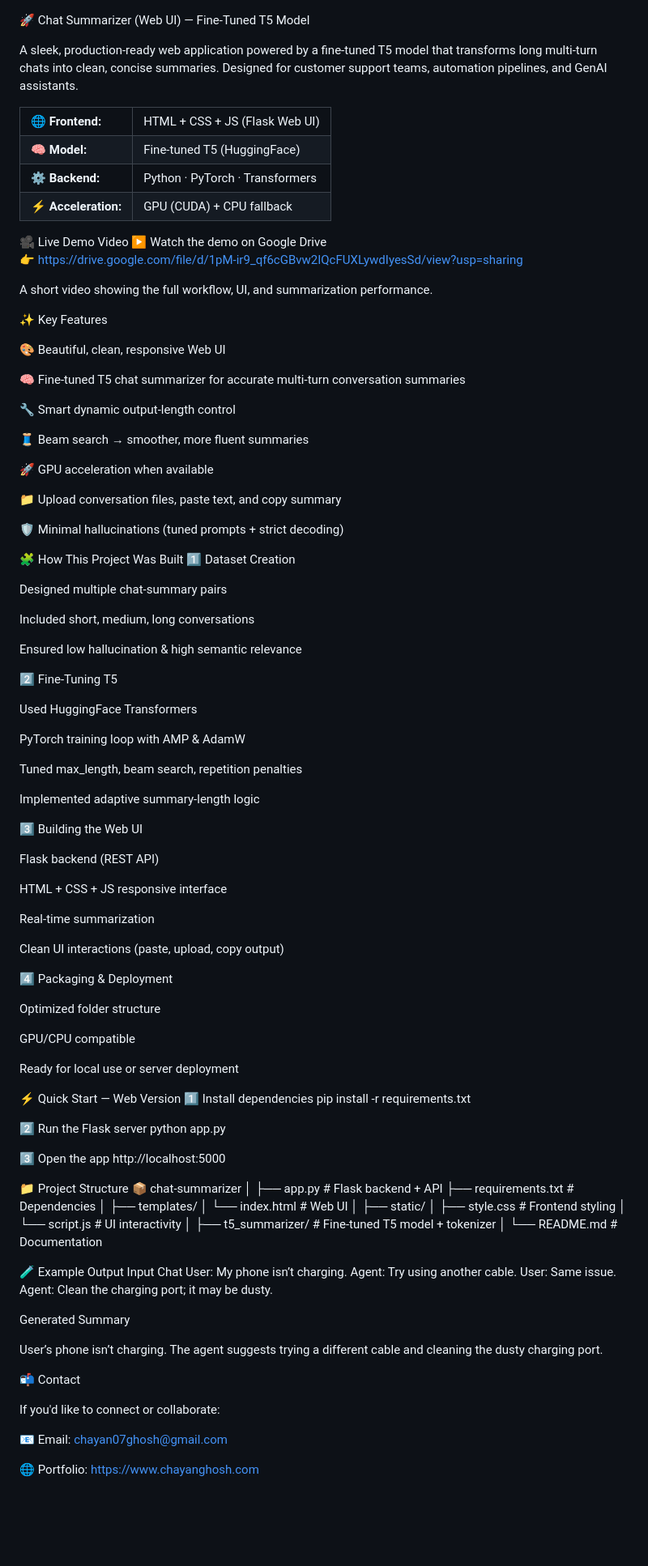
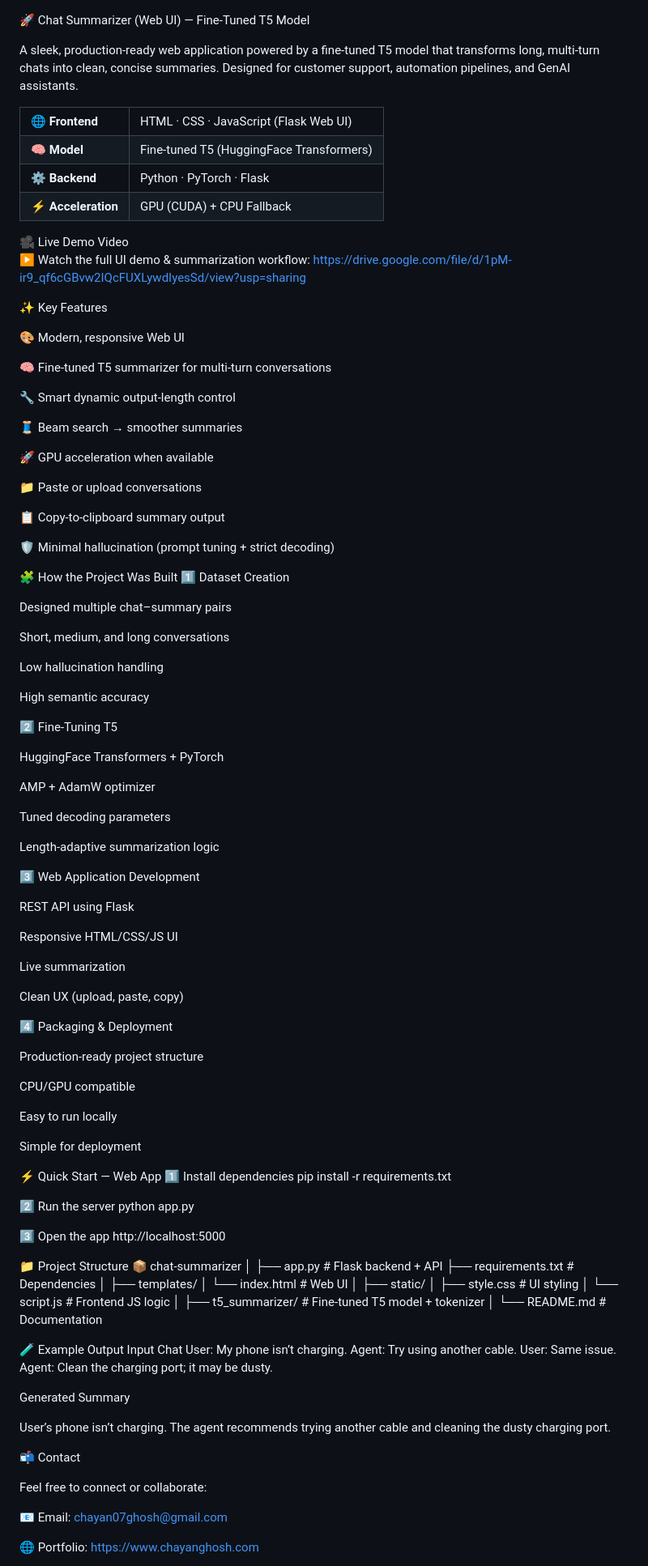
Before and after one commit to CGhosh81/Chat-Summarizer, a Markdown page: README.md, the part around the change printed below. Shown: that part at 81% size. Rendered like a GitHub page; blank space fills up the shorter version.

Commit message:
Revise README for clarity and updated features
Updated project description, features, and structure in README.

```diff
--- a/README.md
+++ b/README.md
@@ -1,74 +1,78 @@
 🚀 Chat Summarizer (Web UI) — Fine-Tuned T5 Model
 
-A sleek, production-ready web application powered by a fine-tuned T5 model that transforms long multi-turn chats into clean, concise summaries.
-Designed for customer support teams, automation pipelines, and GenAI assistants.
+A sleek, production-ready web application powered by a fine-tuned T5 model that transforms long, multi-turn chats into clean, concise summaries.
+Designed for customer support, automation pipelines, and GenAI assistants.
 
-<table> <tr><td><strong>🌐 Frontend:</strong></td><td>HTML + CSS + JS (Flask Web UI)</td></tr> <tr><td><strong>🧠 Model:</strong></td><td>Fine-tuned T5 (HuggingFace)</td></tr> <tr><td><strong>⚙️ Backend:</strong></td><td>Python · PyTorch · Transformers</td></tr> <tr><td><strong>⚡ Acceleration:</strong></td><td>GPU (CUDA) + CPU fallback</td></tr> </table>
+<table> <tr><td><strong>🌐 Frontend</strong></td><td>HTML · CSS · JavaScript (Flask Web UI)</td></tr> <tr><td><strong>🧠 Model</strong></td><td>Fine-tuned T5 (HuggingFace Transformers)</td></tr> <tr><td><strong>⚙️ Backend</strong></td><td>Python · PyTorch · Flask</td></tr> <tr><td><strong>⚡ Acceleration</strong></td><td>GPU (CUDA) + CPU Fallback</td></tr> </table>
 🎥 Live Demo Video
-▶ Watch the demo on Google Drive
 
-👉 https://drive.google.com/file/d/1pM-ir9_qf6cGBvw2IQcFUXLywdIyesSd/view?usp=sharing
-
-A short video showing the full workflow, UI, and summarization performance.
+▶ Watch the full UI demo & summarization workflow:
+https://drive.google.com/file/d/1pM-ir9_qf6cGBvw2IQcFUXLywdIyesSd/view?usp=sharing
 
 ✨ Key Features
 
-🎨 Beautiful, clean, responsive Web UI
+🎨 Modern, responsive Web UI
 
-🧠 Fine-tuned T5 chat summarizer for accurate multi-turn conversation summaries
+🧠 Fine-tuned T5 summarizer for multi-turn conversations
 
 🔧 Smart dynamic output-length control
 
-🧵 Beam search → smoother, more fluent summaries
+🧵 Beam search → smoother summaries
 
 🚀 GPU acceleration when available
 
-📁 Upload conversation files, paste text, and copy summary
+📁 Paste or upload conversations
 
-🛡️ Minimal hallucinations (tuned prompts + strict decoding)
+📋 Copy-to-clipboard summary output
 
-🧩 How This Project Was Built
+🛡️ Minimal hallucination (prompt tuning + strict decoding)
+
+🧩 How the Project Was Built
 1️⃣ Dataset Creation
 
-Designed multiple chat-summary pairs
+Designed multiple chat–summary pairs
 
-Included short, medium, long conversations
+Short, medium, and long conversations
 
-Ensured low hallucination & high semantic relevance
+Low hallucination handling
+
+High semantic accuracy
 
 2️⃣ Fine-Tuning T5
 
-Used HuggingFace Transformers
+HuggingFace Transformers + PyTorch
 
-PyTorch training loop with AMP & AdamW
+AMP + AdamW optimizer
 
-Tuned max_length, beam search, repetition penalties
+Tuned decoding parameters
 
-Implemented adaptive summary-length logic
+Length-adaptive summarization logic
 
-3️⃣ Building the Web UI
+3️⃣ Web Application Development
 
-Flask backend (REST API)
+REST API using Flask
 
-HTML + CSS + JS responsive interface
+Responsive HTML/CSS/JS UI
 
-Real-time summarization
+Live summarization
 
-Clean UI interactions (paste, upload, copy output)
+Clean UX (upload, paste, copy)
 
 4️⃣ Packaging & Deployment
 
-Optimized folder structure
+Production-ready project structure
 
-GPU/CPU compatible
+CPU/GPU compatible
 
-Ready for local use or server deployment
+Easy to run locally
 
-⚡ Quick Start — Web Version
+Simple for deployment
+
+⚡ Quick Start — Web App
 1️⃣ Install dependencies
 pip install -r requirements.txt
 
-2️⃣ Run the Flask server
+2️⃣ Run the server
 python app.py
 
 3️⃣ Open the app
@@ -84,8 +88,8 @@ http://localhost:5000
 │   └── index.html           # Web UI
 │
 ├── static/
-│   ├── style.css            # Frontend styling
-│   └── script.js            # UI interactivity
+│   ├── style.css            # UI styling
+│   └── script.js            # Frontend JS logic
 │
 ├── t5_summarizer/           # Fine-tuned T5 model + tokenizer
 │
@@ -100,11 +104,11 @@ Agent: Clean the charging port; it may be dusty.
 
 Generated Summary
 
-User’s phone isn’t charging. The agent suggests trying a different cable and cleaning the dusty charging port.
+User’s phone isn’t charging. The agent recommends trying another cable and cleaning the dusty charging port.
 
 📬 Contact
 
-If you'd like to connect or collaborate:
+Feel free to connect or collaborate:
 
 📧 Email: chayan07ghosh@gmail.com
 
```
Also changed, not shown: other parts of README.md (+5 -2 lines).
